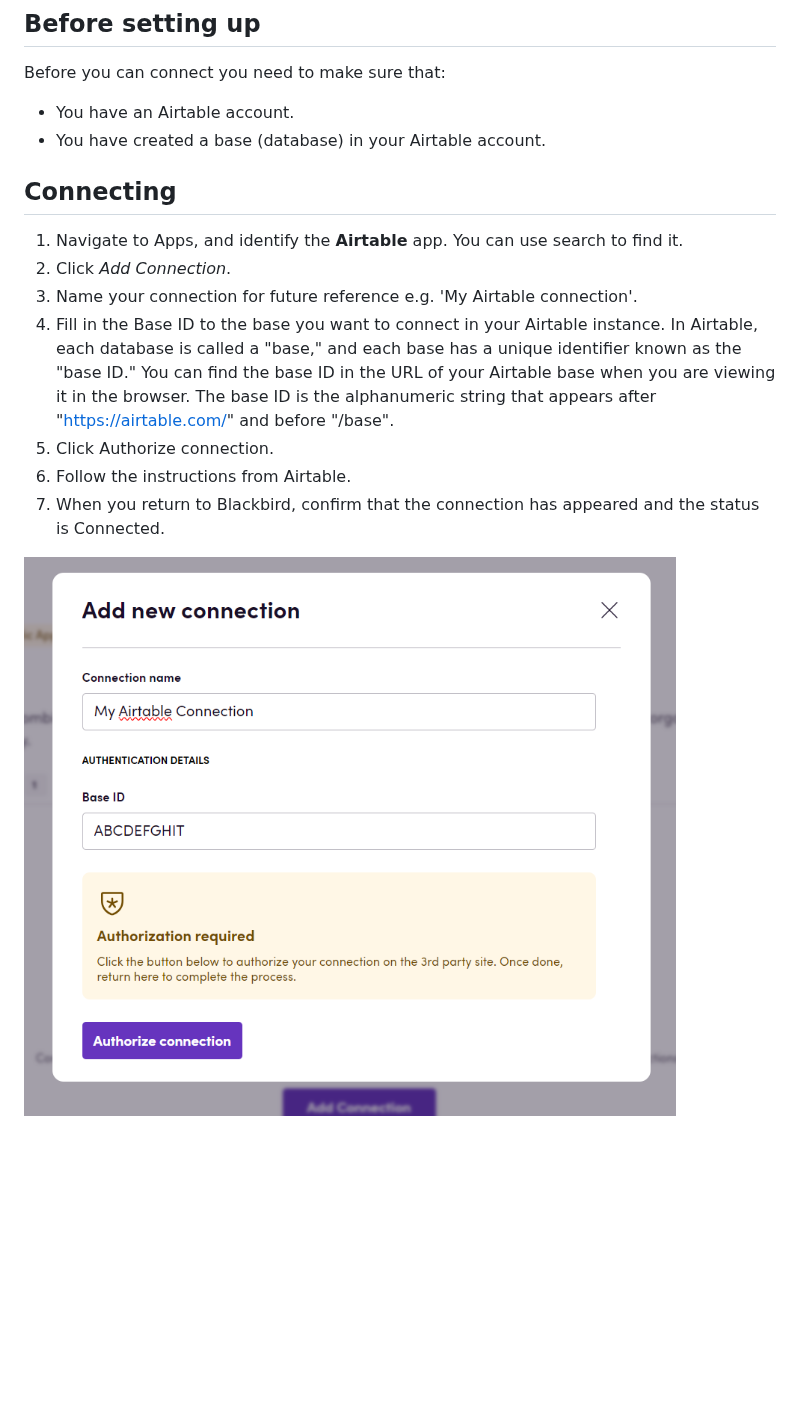
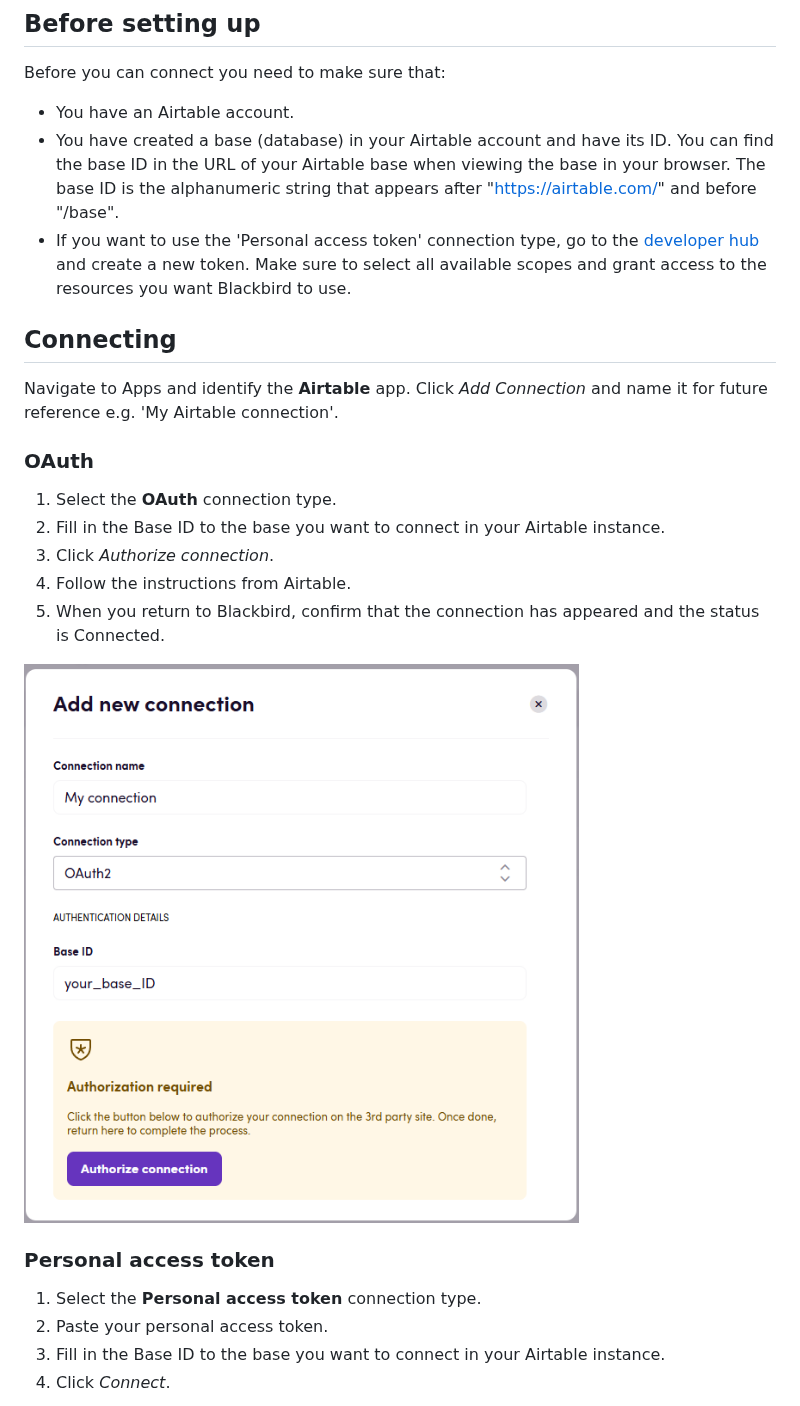
Before and after one commit to bb-io/Airtable, a Markdown page: README.md, the part around one of its changes. Drawn GitHub-style; pictures changed too: image/README/AirtableBlackbirdConnection.png (deleted), image/README/oauth.png (added); blank space fills up the shorter version.

```diff
--- a/README.md
+++ b/README.md
@@ -13,16 +13,30 @@ Airtable is a cloud-based software platform that combines the functionality of a
 Before you can connect you need to make sure that:
 
 - You have an Airtable account.
-- You have created a base (database) in your Airtable account.
+- You have created a base (database) in your Airtable account and have its ID.
+You can find the base ID in the URL of your Airtable base when viewing the base in your browser.
+The base ID is the alphanumeric string that appears after "https://airtable.com/" and before "/base".
+- If you want to use the 'Personal access token' connection type, go to the [developer hub](https://airtable.com/create/tokens)
+and create a new token. Make sure to select all available scopes and grant access to the resources you want Blackbird to use.
 
 ## Connecting
 
-1. Navigate to Apps, and identify the **Airtable** app. You can use search to find it.
-2. Click _Add Connection_.
-3. Name your connection for future reference e.g. 'My Airtable connection'.
-4. Fill in the Base ID to the base you want to connect in your Airtable instance. In Airtable, each database is called a "base," and each base has a unique identifier known as the "base ID." You can find the base ID in the URL of your Airtable base when you are viewing it in the browser. The base ID is the alphanumeric string that appears after "https://airtable.com/" and before "/base".
-5. Click Authorize connection.
-6. Follow the instructions from Airtable.
-7. When you return to Blackbird, confirm that the connection has appeared and the status is Connected.
+Navigate to Apps and identify the **Airtable** app. Click _Add Connection_ and name it for future reference e.g. 'My Airtable connection'.
 
-![AirtableBlackbirdConnection](image/README/AirtableBlackbirdConnection.png)
+### OAuth
+
+1. Select the **OAuth** connection type.
+2. Fill in the Base ID to the base you want to connect in your Airtable instance.
+3. Click _Authorize connection_.
+4. Follow the instructions from Airtable.
+5. When you return to Blackbird, confirm that the connection has appeared and the status is Connected.
+
+![OAuth connection](image/README/oauth.png)
+
+### Personal access token
+
+1. Select the **Personal access token** connection type.
+2. Paste your personal access token.
+3. Fill in the Base ID to the base you want to connect in your Airtable instance.
+4. Click _Connect_.
+
```
Also changed, not shown: other parts of README.md (+1 -0 lines), image/README/pat.png (added), 3 other files.
